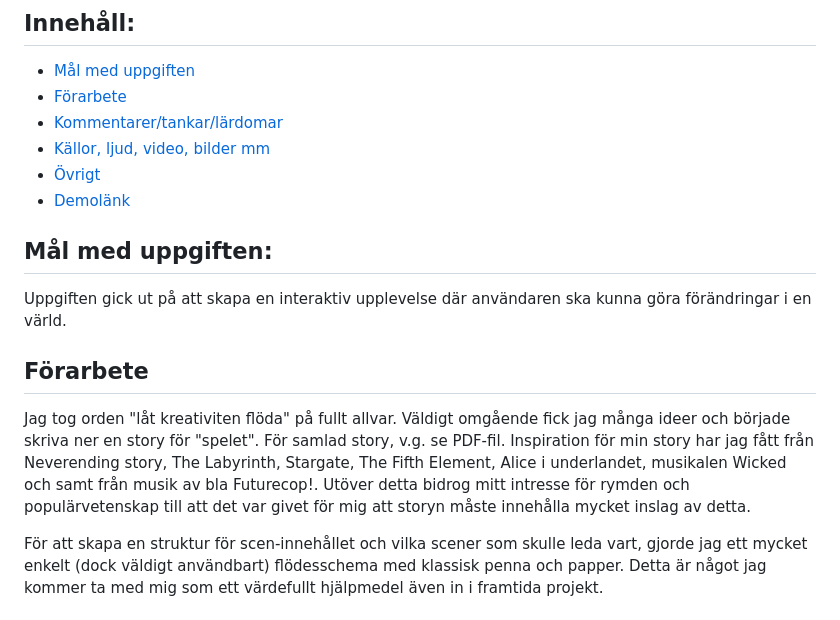
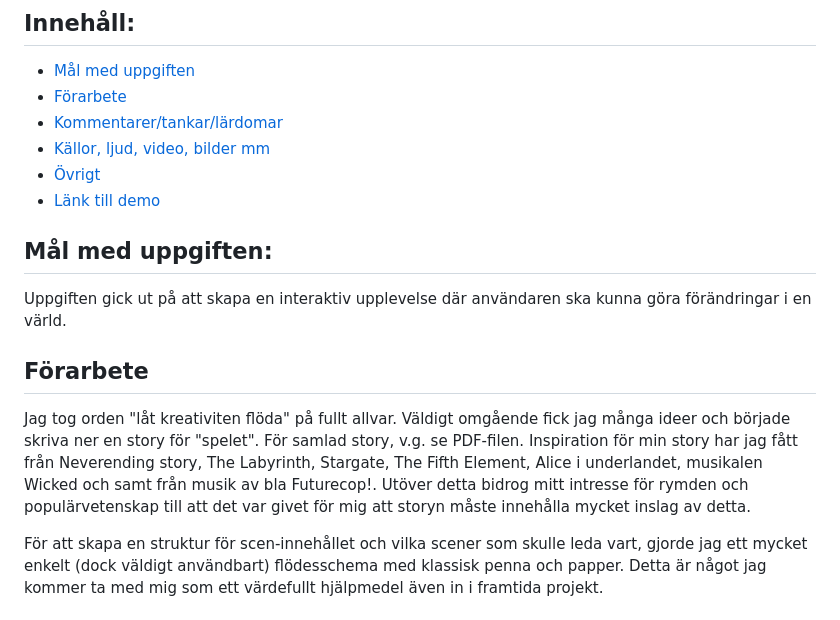
Before and after one commit to cadring/JS-Assignment1, a Markdown page: README.md, the part around the change. Rendered like a GitHub page.

Commit message:
last draft

```diff
--- a/README.md
+++ b/README.md
@@ -6,13 +6,13 @@
 * [Kommentarer/tankar/lärdomar](#kommentarer-tankar-lärdomar)
 * [Källor, ljud, video, bilder mm](#källor-ljud-video-bilder-mm)
 * [Övrigt](#övrigt)
-* [Demolänk](#demolänk)
+* [Länk till demo](#länk-till-demo)
 
 ## Mål med uppgiften:
 Uppgiften gick ut på att skapa en interaktiv upplevelse där användaren ska kunna göra förändringar i en värld.
 
 ## Förarbete
-Jag tog orden "låt kreativiten flöda" på fullt allvar. Väldigt omgående fick jag många ideer och började skriva ner en story för "spelet". För samlad story, v.g. se PDF-fil. Inspiration för min story har jag fått från Neverending story, The Labyrinth, Stargate, The Fifth Element, Alice i underlandet, musikalen Wicked och samt från musik av bla Futurecop!. Utöver detta bidrog mitt intresse för rymden och populärvetenskap till att det var givet för mig att storyn måste innehålla mycket inslag av detta.
+Jag tog orden "låt kreativiten flöda" på fullt allvar. Väldigt omgående fick jag många ideer och började skriva ner en story för "spelet". För samlad story, v.g. se PDF-filen. Inspiration för min story har jag fått från Neverending story, The Labyrinth, Stargate, The Fifth Element, Alice i underlandet, musikalen Wicked och samt från musik av bla Futurecop!. Utöver detta bidrog mitt intresse för rymden och populärvetenskap till att det var givet för mig att storyn måste innehålla mycket inslag av detta.
 
 För att skapa en struktur för scen-innehållet och vilka scener som skulle leda vart, gjorde jag ett mycket enkelt (dock väldigt användbart) flödesschema med klassisk penna och papper. Detta är något jag kommer ta med mig som ett värdefullt hjälpmedel även in i framtida projekt.
 
```
